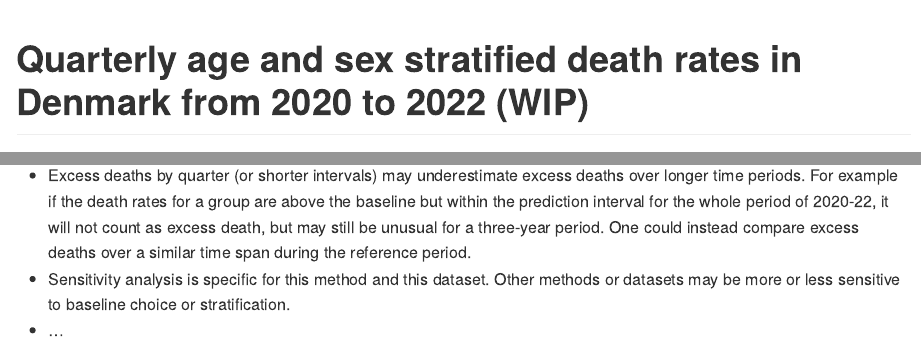
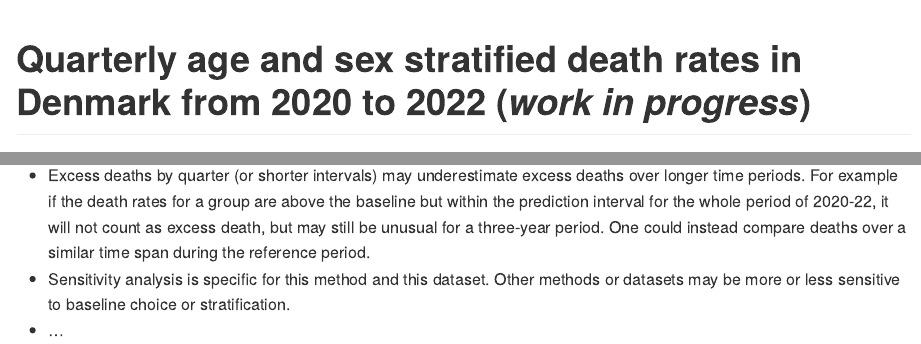
Before and after one commit to ktbaek/Excess-deaths-Denmark, an R Markdown document (README.Rmd): the page in a window 1100 px wide, from its top, and a second part further down, joined at a grey line. The pictures show the output file README.md that the author committed with the source, drawn offline in the style of GitHub.

Commit message:
limitations

```diff
--- a/README.Rmd
+++ b/README.Rmd
@@ -1,5 +1,5 @@
 ---
-title: "Quarterly age and sex stratified death rates in Denmark from 2020 to 2022 (WIP)"
+title: "Quarterly age and sex stratified death rates in Denmark from 2020 to 2022 (*work in progress*)"
 author: "Kristoffer T. Bæk"
 output:
   rmarkdown::github_document:
@@ -981,6 +981,6 @@ all_preds %>%
 
 ## Limitations
 
-- Excess deaths by quarter (or shorter intervals) may underestimate excess deaths over longer time periods. For example if the death rates for a group are  above the baseline but within the prediction interval for the whole period of 2020-22, it will not count as excess death, but may still be unusual for a three-year period. One could instead compare excess deaths over a similar time span during the reference period.
+- Excess deaths by quarter (or shorter intervals) may underestimate excess deaths over longer time periods. For example if the death rates for a group are  above the baseline but within the prediction interval for the whole period of 2020-22, it will not count as excess death, but may still be unusual for a three-year period. One could instead compare deaths over a similar time span during the reference period.
 - Sensitivity analysis is specific for this method and this dataset. Other methods or datasets may be more or less sensitive to baseline choice or stratification.
 - ...
```
Also changed, not shown: README.md.
